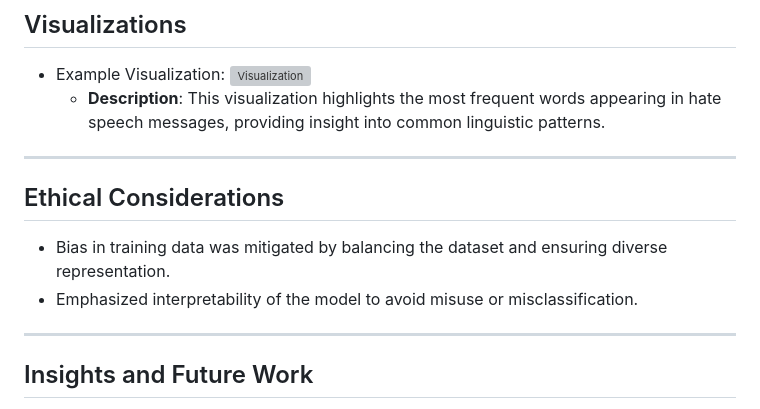
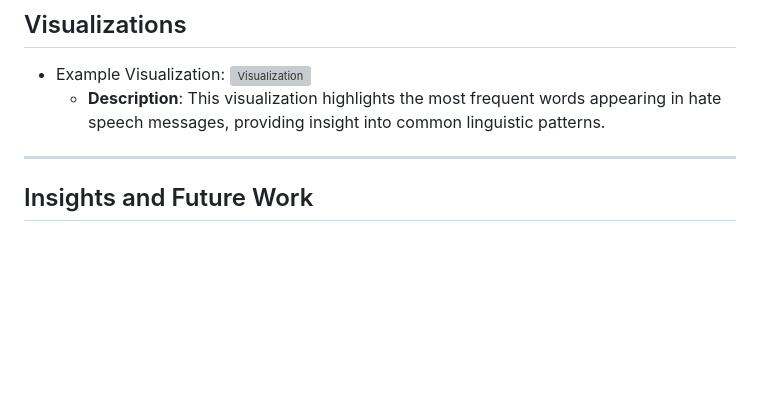
Before and after one commit to GowthamT-1610/Hate-Speech-Detection, a Markdown page: README.md, the part around the change. GitHub-like rendering; blank space fills up the shorter version; grey boxes are pictures that could not be loaded.

```diff
--- a/README.md
+++ b/README.md
@@ -71,11 +71,7 @@ Venakata SatySai Maruti Kameshwar Modali - 121306050<br>
 
 ---
 
-## Ethical Considerations
-- Bias in training data was mitigated by balancing the dataset and ensuring diverse representation.
-- Emphasized interpretability of the model to avoid misuse or misclassification.
 
----
 
 ## Insights and Future Work
 - **Key Insights**:
```
